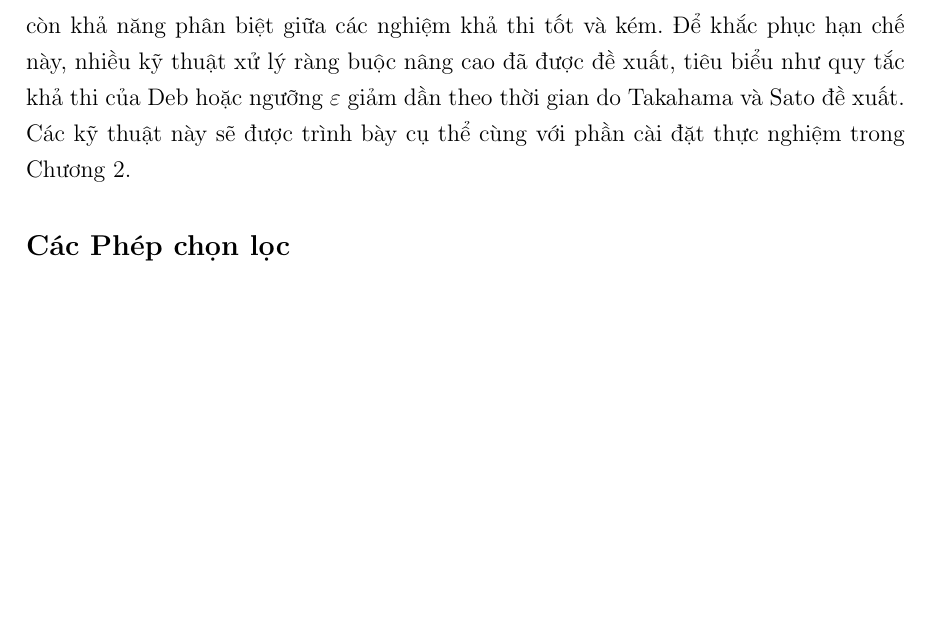
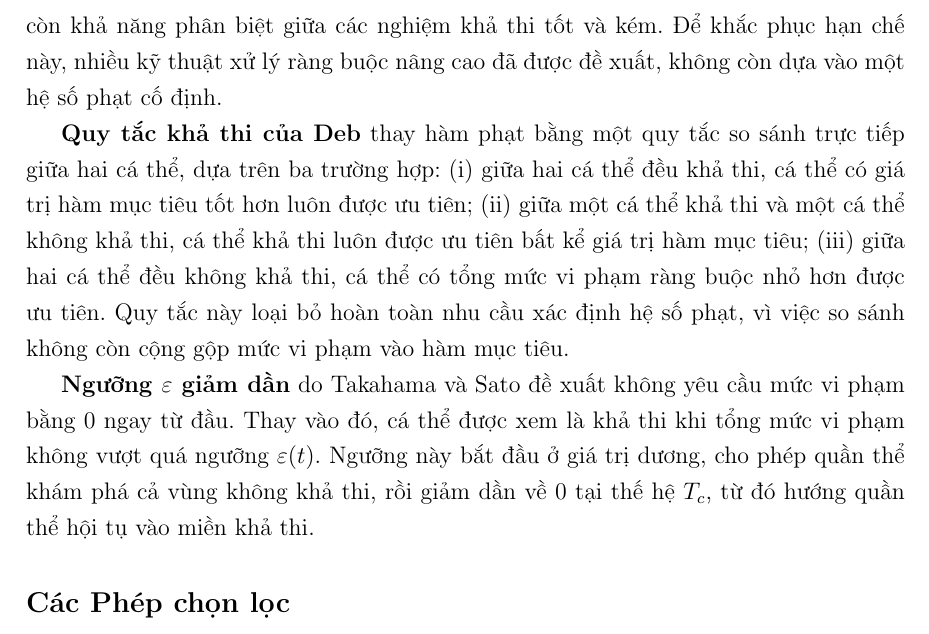
Before and after one commit to thiennguyen37-qn/Optimization-Theory---Genetic-Algorithm, a LaTeX document (report/REPORT.tex, which reads report/chapters/chuong1_co_so_ly_thuyet.tex): part of page 12 of 42, cut so that both start at the same text, the shorter picture padded with empty space. Compiled offline with pdfLaTeX.

Commit message:
Explain Deb's feasibility rule and decreasing epsilon in Section 1.3
Section 1.3 previously just named these two constraint-handling
techniques and deferred the actual explanation to Chapter 2, but
Chapter 2 in turn only referenced Section 1.3 as if it had already
covered them — neither place actually explained the mechanism.
Replaces the deferral with a real explanation: Deb's rule as a
three-case comparison between individuals (feasible-feasible,
feasible-infeasible, infeasible-infeasible), and the decreasing
epsilon threshold as a relaxed feasibility tolerance that shrinks to 0
by a control generation.

Co-Authored-By: Claude Sonnet 5 <noreply@anthropic.com>

```diff
--- a/report/chapters/chuong1_co_so_ly_thuyet.tex
+++ b/report/chapters/chuong1_co_so_ly_thuyet.tex
@@ -254,10 +254,23 @@ ngược lại, nếu chọn $\lambda_i$ quá lớn, số hạng phạt sẽ l
 toàn hàm mục tiêu, khiến quần thể chỉ tập trung thỏa mãn ràng buộc mà
 không còn khả năng phân biệt giữa các nghiệm khả thi tốt và kém. Để
 khắc phục hạn chế này, nhiều kỹ thuật xử lý ràng buộc nâng cao đã được
-đề xuất, tiêu biểu như quy tắc khả thi của Deb hoặc ngưỡng
-$\varepsilon$ giảm dần theo thời gian do Takahama và Sato đề xuất. Các
-kỹ thuật này sẽ được trình bày cụ thể cùng với phần cài đặt thực nghiệm
-trong Chương 2.
+đề xuất, không còn dựa vào một hệ số phạt cố định.
+
+\textbf{Quy tắc khả thi của Deb} thay hàm phạt bằng một quy tắc so
+sánh trực tiếp giữa hai cá thể, dựa trên ba trường hợp: (i) giữa hai
+cá thể đều khả thi, cá thể có giá trị hàm mục tiêu tốt hơn luôn được
+ưu tiên; (ii) giữa một cá thể khả thi và một cá thể không khả thi, cá
+thể khả thi luôn được ưu tiên bất kể giá trị hàm mục tiêu; (iii) giữa
+hai cá thể đều không khả thi, cá thể có tổng mức vi phạm ràng buộc nhỏ
+hơn được ưu tiên. Quy tắc này loại bỏ hoàn toàn nhu cầu xác định hệ số
+phạt, vì việc so sánh không còn cộng gộp mức vi phạm vào hàm mục tiêu.
+
+\textbf{Ngưỡng $\varepsilon$ giảm dần} do Takahama và Sato đề xuất
+không yêu cầu mức vi phạm bằng $0$ ngay từ đầu. Thay vào đó, cá thể
+được xem là khả thi khi tổng mức vi phạm không vượt quá ngưỡng
+$\varepsilon(t)$. Ngưỡng này bắt đầu ở giá trị dương, cho phép quần
+thể khám phá cả vùng không khả thi, rồi giảm dần về $0$ tại thế hệ
+$T_c$, từ đó hướng quần thể hội tụ vào miền khả thi.
 
 \subsection*{Các Phép chọn lọc}
 \label{subsec:chon-loc}
```
Also changed, not shown: report/chapters/chuong1_co_so_ly_thuyet.tex (2 more changed lines).
